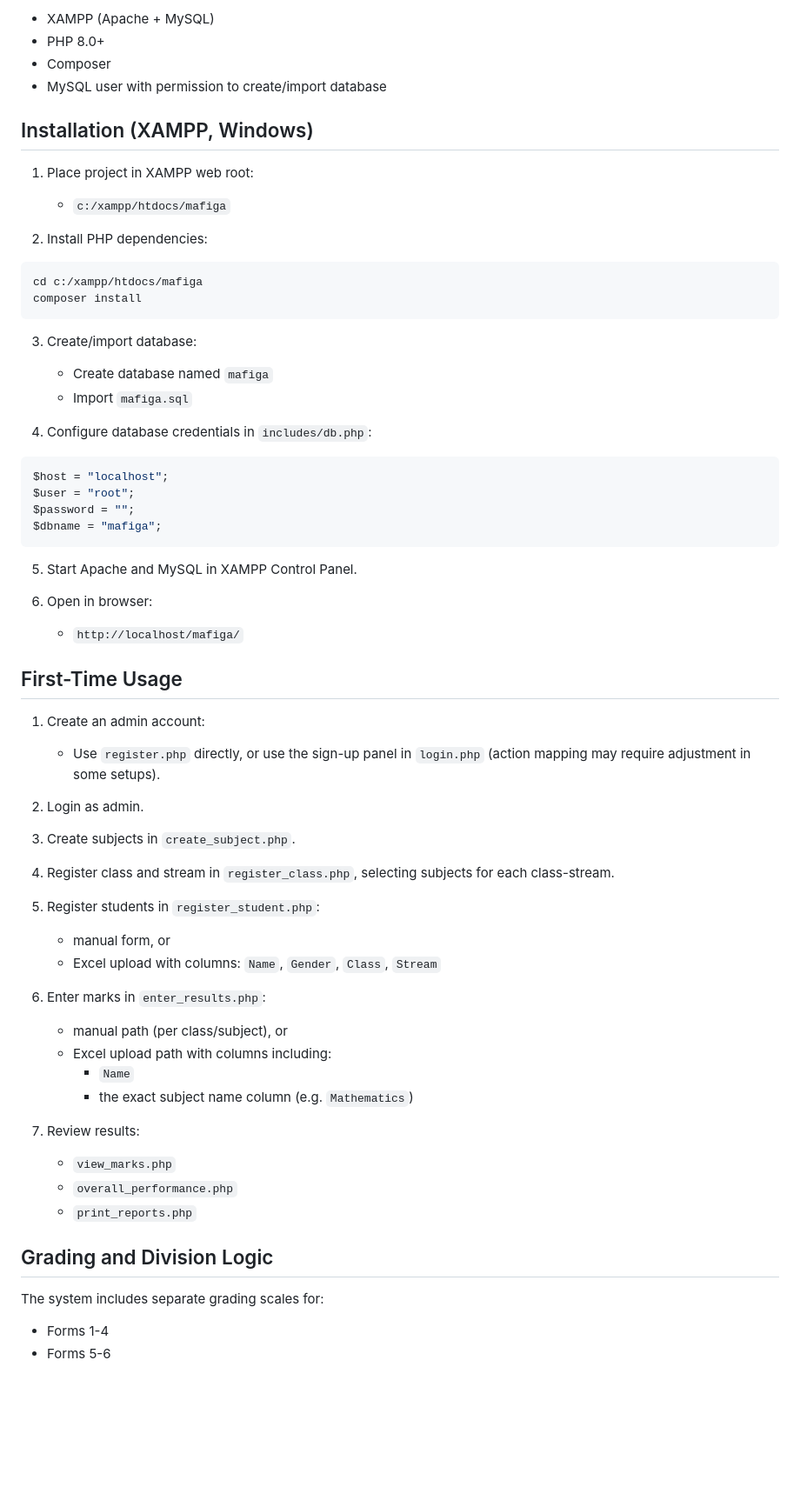
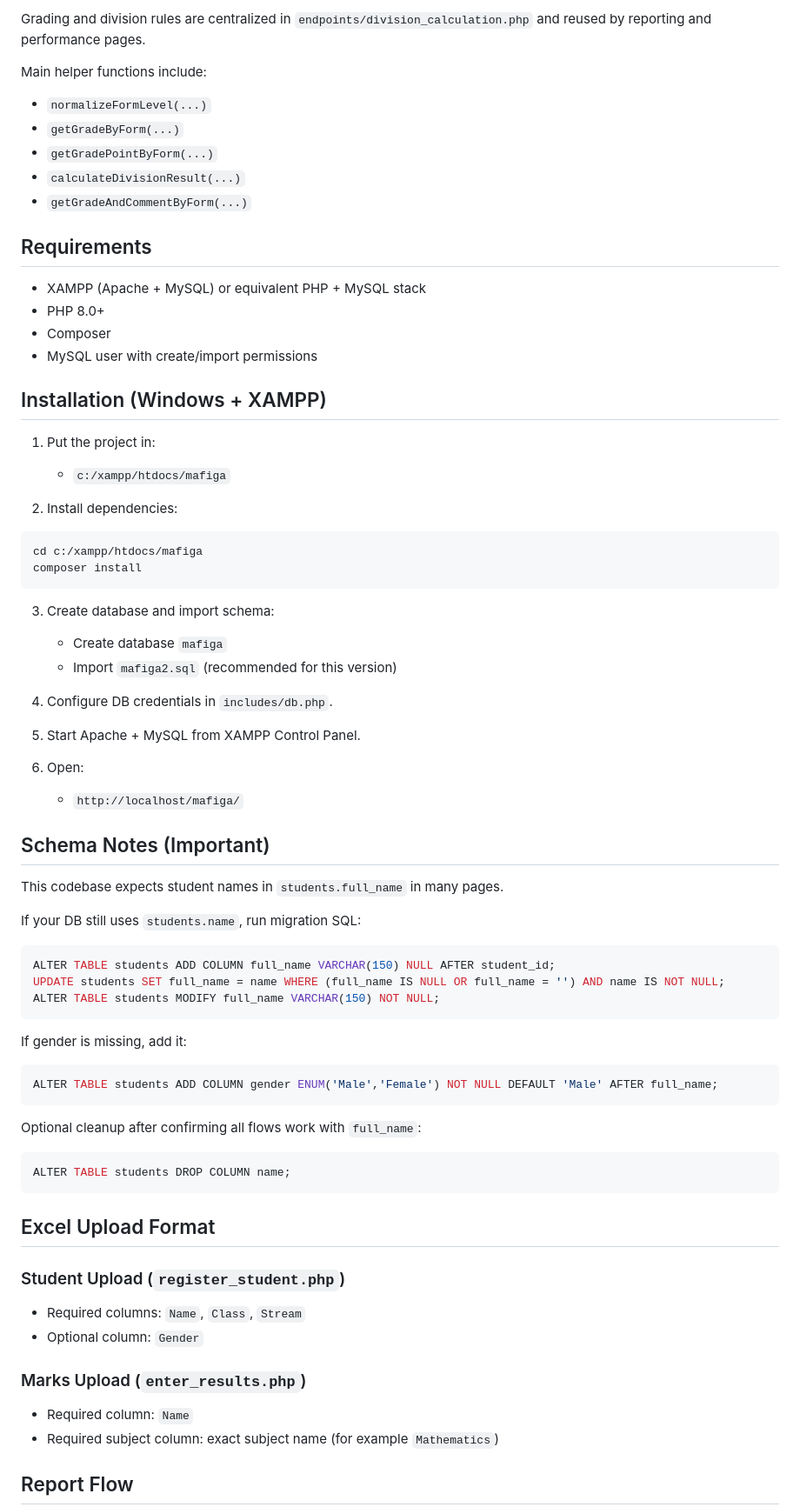
Before and after one commit to AmosStack/Secondary-sms, a Markdown page: README.md, the part around one of its changes. Shown at 87% size. GitHub-like rendering; blank space fills up the shorter version.

````diff
--- a/README.md
+++ b/README.md
@@ -49,68 +68,76 @@ Supporting API/endpoints:
 
-- XAMPP (Apache + MySQL)
+Grading and division rules are centralized in `endpoints/division_calculation.php` and reused by reporting and performance pages.
+
+Main helper functions include:
+- `normalizeFormLevel(...)`
+- `getGradeByForm(...)`
+- `getGradePointByForm(...)`
+- `calculateDivisionResult(...)`
+- `getGradeAndCommentByForm(...)`
+
+## Requirements
+
+- XAMPP (Apache + MySQL) or equivalent PHP + MySQL stack
 - PHP 8.0+
 - Composer
-- MySQL user with permission to create/import database
+- MySQL user with create/import permissions
 
-## Installation (XAMPP, Windows)
+## Installation (Windows + XAMPP)
 
-1. Place project in XAMPP web root:
-   - `c:/xampp/htdocs/mafiga`
+1. Put the project in:
+    - `c:/xampp/htdocs/mafiga`
 
-2. Install PHP dependencies:
+2. Install dependencies:
 
 ```bash
 cd c:/xampp/htdocs/mafiga
 composer install
 ```
 
-3. Create/import database:
-   - Create database named `mafiga`
-   - Import `mafiga.sql`
+3. Create database and import schema:
+    - Create database `mafiga`
+    - Import `mafiga2.sql` (recommended for this version)
 
-4. Configure database credentials in `includes/db.php`:
+4. Configure DB credentials in `includes/db.php`.
 
-```php
-$host = "localhost";
-$user = "root";
-$password = "";
-$dbname = "mafiga";
+5. Start Apache + MySQL from XAMPP Control Panel.
+
+6. Open:
+    - `http://localhost/mafiga/`
+
+## Schema Notes (Important)
+
+This codebase expects student names in `students.full_name` in many pages.
+
+If your DB still uses `students.name`, run migration SQL:
+
+```sql
+ALTER TABLE students ADD COLUMN full_name VARCHAR(150) NULL AFTER student_id;
+UPDATE students SET full_name = name WHERE (full_name IS NULL OR full_name = '') AND name IS NOT NULL;
+ALTER TABLE students MODIFY full_name VARCHAR(150) NOT NULL;
 ```
 
-5. Start Apache and MySQL in XAMPP Control Panel.
+If gender is missing, add it:
 
-6. Open in browser:
-   - `http://localhost/mafiga/`
+```sql
+ALTER TABLE students ADD COLUMN gender ENUM('Male','Female') NOT NULL DEFAULT 'Male' AFTER full_name;
+```
 
-## First-Time Usage
+Optional cleanup after confirming all flows work with `full_name`:
 
-1. Create an admin account:
-   - Use `register.php` directly, or use the sign-up panel in `login.php` (action mapping may require adjustment in some setups).
+```sql
+ALTER TABLE students DROP COLUMN name;
+```
 
-2. Login as admin.
+## Excel Upload Format
 
-3. Create subjects in `create_subject.php`.
+### Student Upload (`register_student.php`)
+- Required columns: `Name`, `Class`, `Stream`
+- Optional column: `Gender`
 
-4. Register class and stream in `register_class.php`, selecting subjects for each class-stream.
+### Marks Upload (`enter_results.php`)
+- Required column: `Name`
+- Required subject column: exact subject name (for example `Mathematics`)
 
-5. Register students in `register_student.php`:
-   - manual form, or
-   - Excel upload with columns: `Name`, `Gender`, `Class`, `Stream`
+## Report Flow
 
-6. Enter marks in `enter_results.php`:
-   - manual path (per class/subject), or
-   - Excel upload path with columns including:
-     - `Name`
-     - the exact subject name column (e.g. `Mathematics`)
-
-7. Review results:
-   - `view_marks.php`
-   - `overall_performance.php`
-   - `print_reports.php`
-
-## Grading and Division Logic
-
-The system includes separate grading scales for:
-- Forms 1-4
-- Forms 5-6
-
````
Also changed, not shown: other parts of README.md (+71 -69 lines).
